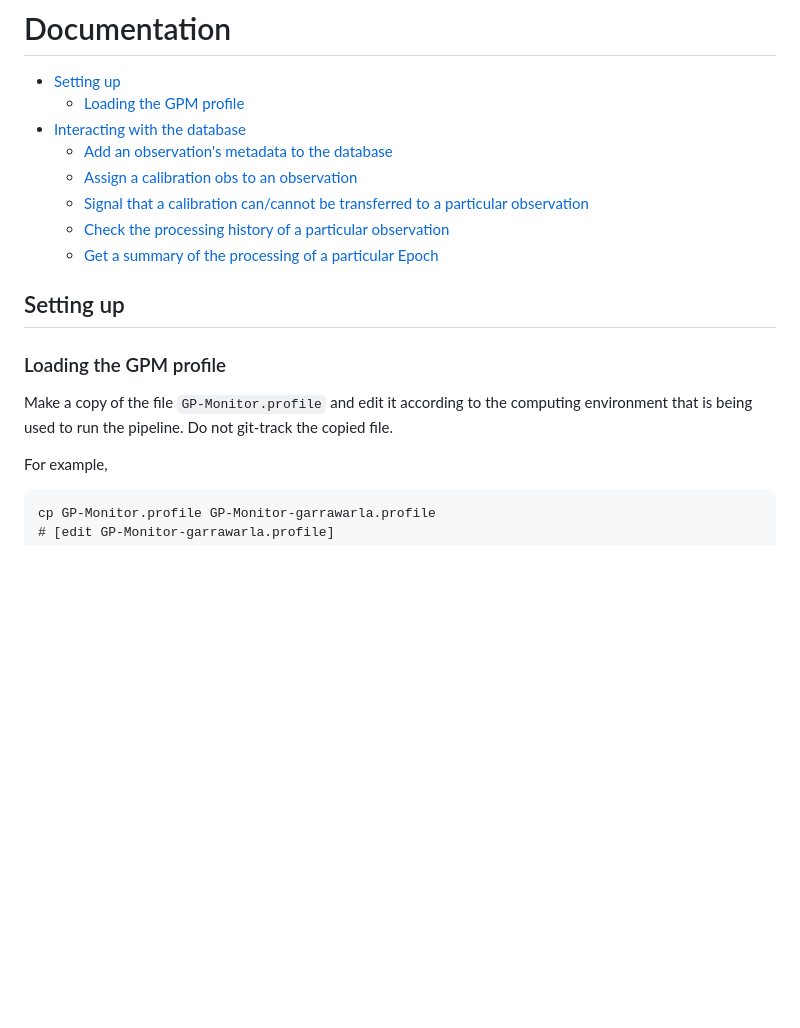
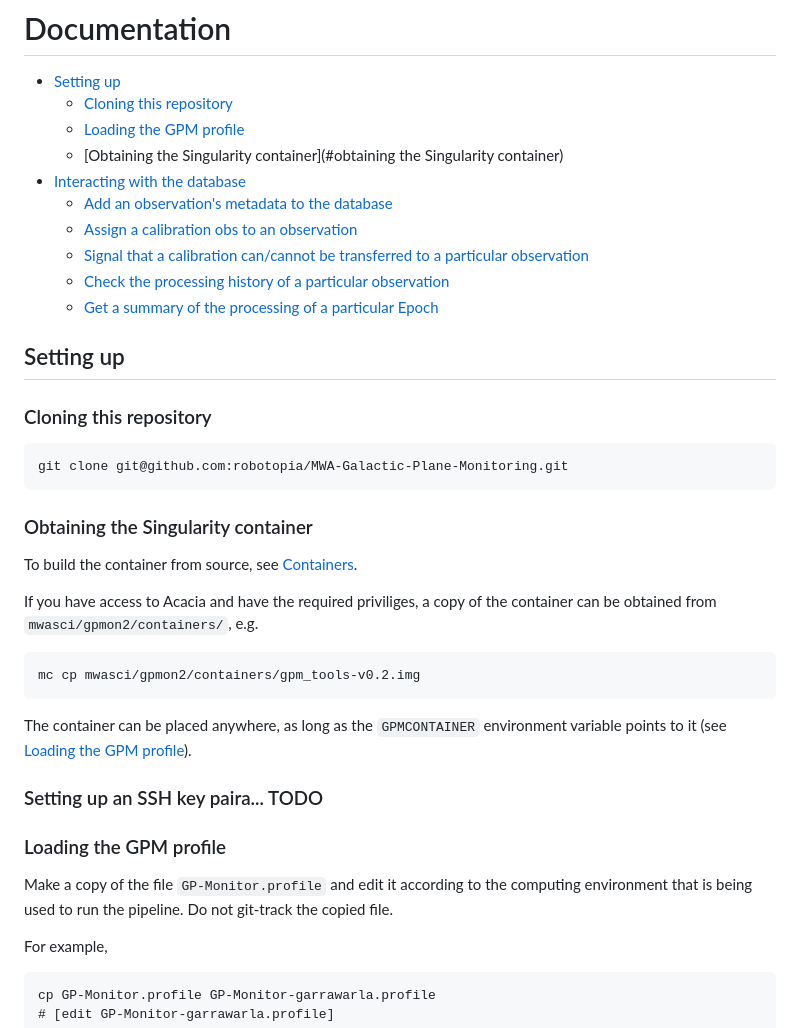
Before and after one commit to robotopia/MWA-Galactic-Plane-Monitoring, a Markdown page: doc/README.md, the part around the change. Drawn GitHub-style; blank space fills up the shorter version.

Commit message:
Still working on docs

````diff
--- a/doc/README.md
+++ b/doc/README.md
@@ -1,7 +1,9 @@
 # Documentation
 
 - [Setting up](#setting-up)
+  - [Cloning this repository](#cloning-this-repository)
   - [Loading the GPM profile](#loading-the-GPM-profile)
+  - [Obtaining the Singularity container](#obtaining the Singularity container)
 - [Interacting with the database](#interacting-with-the-database)
   - [Add an observation's metadata to the database](#add-an-observations-metadata-to-the-database)
   - [Assign a calibration obs to an observation](#assign-a-calibration-obs-to-an-observation)
@@ -11,11 +13,28 @@
 
 ## Setting up
 
+### Cloning this repository
+
+```
+git clone git@github.com:robotopia/MWA-Galactic-Plane-Monitoring.git
+```
+
+### Obtaining the Singularity container
+
+To build the container from source, see [Containers](../containers).
+
+If you have access to Acacia and have the required priviliges, a copy of the container can be obtained from `mwasci/gpmon2/containers/`, e.g.
+```
+mc cp mwasci/gpmon2/containers/gpm_tools-v0.2.img
+```
+The container can be placed anywhere, as long as the `GPMCONTAINER` environment variable points to it (see [Loading the GPM profile](#loading-the-gpm-profile)).
+
+### Setting up an SSH key paira... TODO
+
 ### Loading the GPM profile
 
-Make a copy of the file `GP-Monitor.profile` and edit it according to the
-computing environment that is being used to run the pipeline. Do not git-track
-the copied file.
+Make a copy of the file `GP-Monitor.profile` and edit it according to the computing environment that is being used to run the pipeline.
+Do not git-track the copied file.
 
 For example,
 
````
